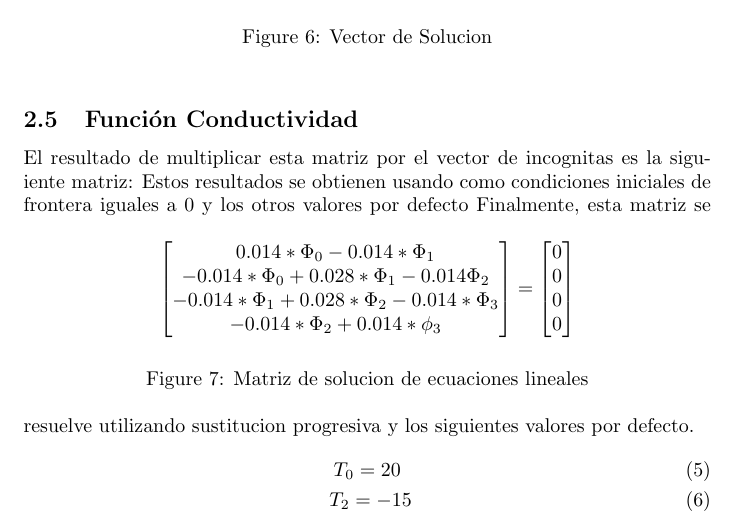
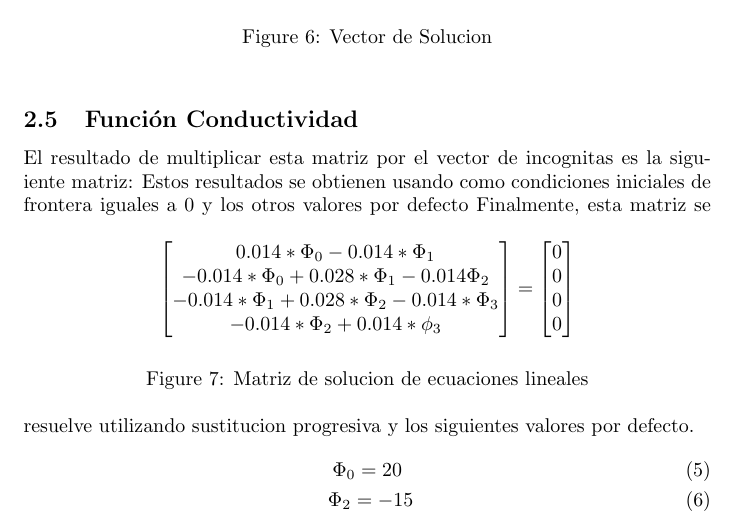
Before and after one commit to DotPin/INFO189, a LaTeX problem sheet (Tarea_3/Informe.tex): part of page 5 of 5, cut so that both start at the same text. Compiled offline with pdfLaTeX.

Commit message:
Phi changes

```diff
--- a/Tarea_3/Informe.tex
+++ b/Tarea_3/Informe.tex
@@ -262,7 +262,7 @@ Estos resultados se obtienen usando como condiciones iniciales de frontera igual
     \end{figure}
 Finalmente, esta matriz se resuelve utilizando sustitucion progresiva y los siguientes valores por defecto.
 \begin{gather}
-        T_0 = 20\\\
-        T_2 = -15
+        \Phi_0 = 20\\\
+        \Phi_2 = -15
 \end{gather}
 \end{document}
```
